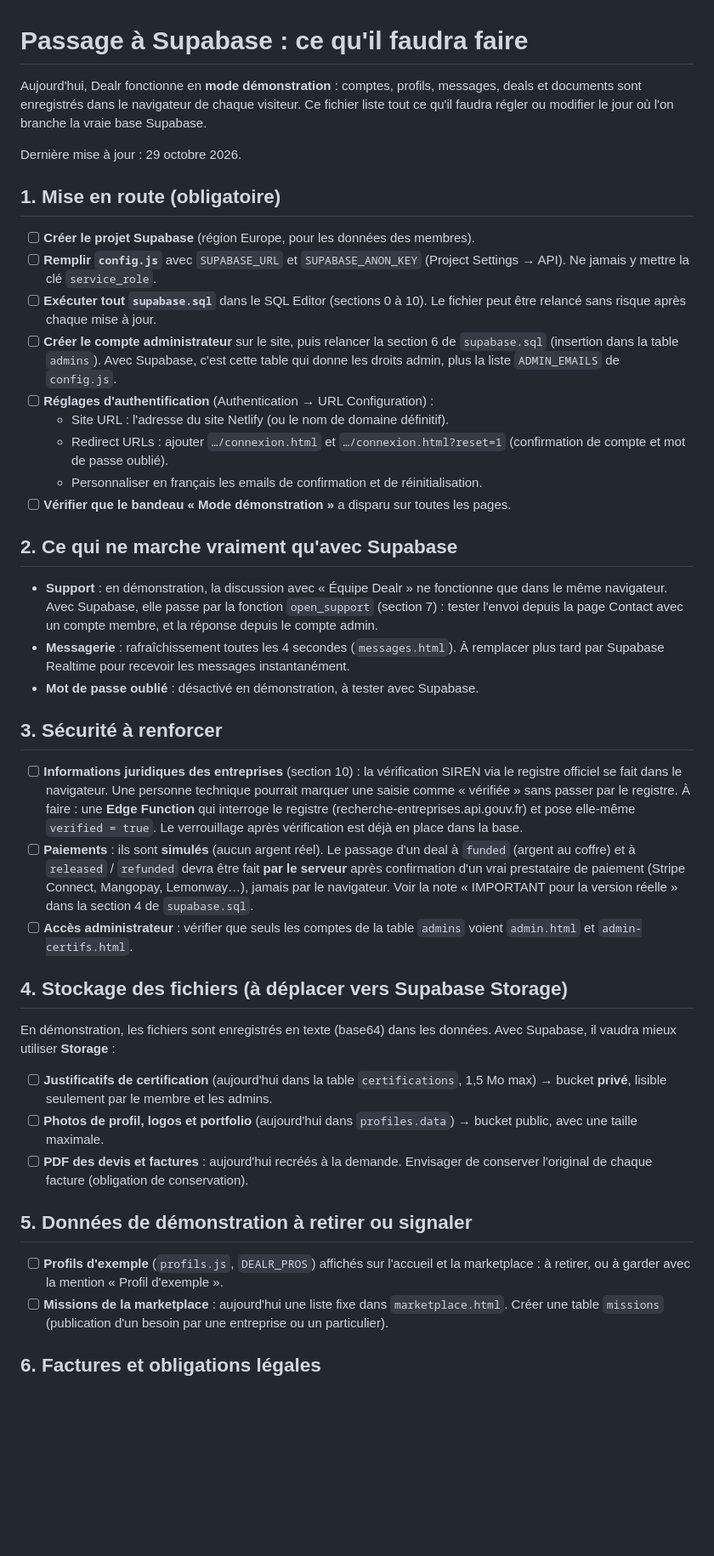
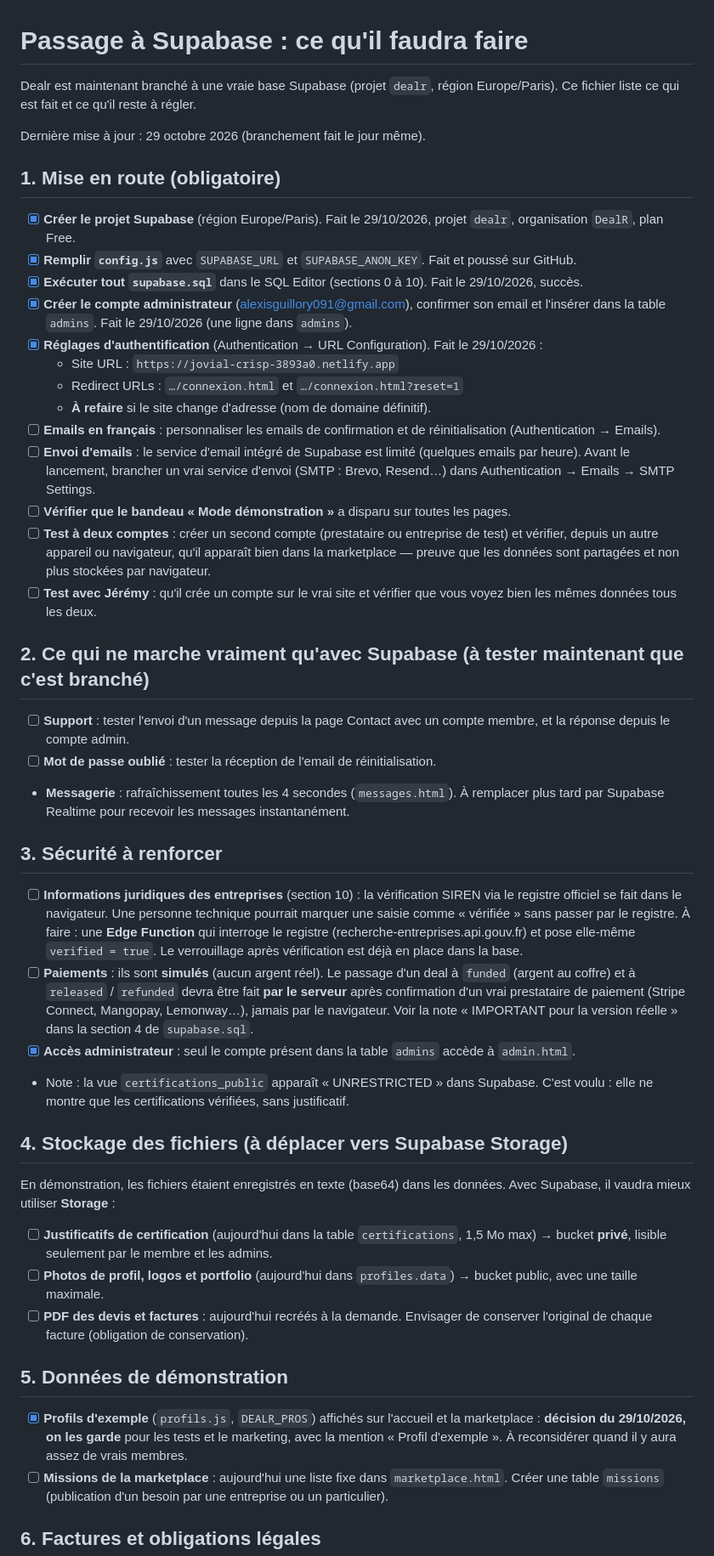
Before and after one commit to DealRcommunity/DealR, a Markdown page: SUPABASE.md, the part around one of its changes. Shown at 85% size. Rendered like a GitHub page; blank space fills up the shorter version.

Commit message:
Liste Supabase : branchement fait, profils d'exemple conservés
Co-Authored-By: Claude Opus 5.5 <noreply@anthropic.com>
Claude-Session: https://claude.ai/code/session_01LB17jbvhNqvx2fSfFU68pV

```diff
--- a/SUPABASE.md
+++ b/SUPABASE.md
@@ -1,44 +1,49 @@
 # Passage à Supabase : ce qu'il faudra faire
 
-Aujourd'hui, Dealr fonctionne en **mode démonstration** : comptes, profils, messages, deals et documents sont enregistrés dans le navigateur de chaque visiteur. Ce fichier liste tout ce qu'il faudra régler ou modifier le jour où l'on branche la vraie base Supabase.
+Dealr est maintenant branché à une vraie base Supabase (projet `dealr`, région Europe/Paris). Ce fichier liste ce qui est fait et ce qu'il reste à régler.
 
-Dernière mise à jour : 29 octobre 2026.
+Dernière mise à jour : 29 octobre 2026 (branchement fait le jour même).
 
 ## 1. Mise en route (obligatoire)
 
-- [ ] **Créer le projet Supabase** (région Europe, pour les données des membres).
-- [ ] **Remplir `config.js`** avec `SUPABASE_URL` et `SUPABASE_ANON_KEY` (Project Settings → API). Ne jamais y mettre la clé `service_role`.
-- [ ] **Exécuter tout `supabase.sql`** dans le SQL Editor (sections 0 à 10). Le fichier peut être relancé sans risque après chaque mise à jour.
-- [ ] **Créer le compte administrateur** sur le site, puis relancer la section 6 de `supabase.sql` (insertion dans la table `admins`). Avec Supabase, c'est cette table qui donne les droits admin, plus la liste `ADMIN_EMAILS` de `config.js`.
-- [ ] **Réglages d'authentification** (Authentication → URL Configuration) :
-  - Site URL : l'adresse du site Netlify (ou le nom de domaine définitif).
-  - Redirect URLs : ajouter `…/connexion.html` et `…/connexion.html?reset=1` (confirmation de compte et mot de passe oublié).
-  - Personnaliser en français les emails de confirmation et de réinitialisation.
+- [x] **Créer le projet Supabase** (région Europe/Paris). Fait le 29/10/2026, projet `dealr`, organisation `DealR`, plan Free.
+- [x] **Remplir `config.js`** avec `SUPABASE_URL` et `SUPABASE_ANON_KEY`. Fait et poussé sur GitHub.
+- [x] **Exécuter tout `supabase.sql`** dans le SQL Editor (sections 0 à 10). Fait le 29/10/2026, succès.
+- [x] **Créer le compte administrateur** (alexisguillory091@gmail.com), confirmer son email et l'insérer dans la table `admins`. Fait le 29/10/2026 (une ligne dans `admins`).
+- [x] **Réglages d'authentification** (Authentication → URL Configuration). Fait le 29/10/2026 :
+  - Site URL : `https://jovial-crisp-3893a0.netlify.app`
+  - Redirect URLs : `…/connexion.html` et `…/connexion.html?reset=1`
+  - **À refaire** si le site change d'adresse (nom de domaine définitif).
+- [ ] **Emails en français** : personnaliser les emails de confirmation et de réinitialisation (Authentication → Emails).
+- [ ] **Envoi d'emails** : le service d'email intégré de Supabase est limité (quelques emails par heure). Avant le lancement, brancher un vrai service d'envoi (SMTP : Brevo, Resend…) dans Authentication → Emails → SMTP Settings.
 - [ ] **Vérifier que le bandeau « Mode démonstration »** a disparu sur toutes les pages.
+- [ ] **Test à deux comptes** : créer un second compte (prestataire ou entreprise de test) et vérifier, depuis un autre appareil ou navigateur, qu'il apparaît bien dans la marketplace — preuve que les données sont partagées et non plus stockées par navigateur.
+- [ ] **Test avec Jérémy** : qu'il crée un compte sur le vrai site et vérifier que vous voyez bien les mêmes données tous les deux.
 
-## 2. Ce qui ne marche vraiment qu'avec Supabase
+## 2. Ce qui ne marche vraiment qu'avec Supabase (à tester maintenant que c'est branché)
 
-- **Support** : en démonstration, la discussion avec « Équipe Dealr » ne fonctionne que dans le même navigateur. Avec Supabase, elle passe par la fonction `open_support` (section 7) : tester l'envoi depuis la page Contact avec un compte membre, et la réponse depuis le compte admin.
+- [ ] **Support** : tester l'envoi d'un message depuis la page Contact avec un compte membre, et la réponse depuis le compte admin.
+- [ ] **Mot de passe oublié** : tester la réception de l'email de réinitialisation.
 - **Messagerie** : rafraîchissement toutes les 4 secondes (`messages.html`). À remplacer plus tard par Supabase Realtime pour recevoir les messages instantanément.
-- **Mot de passe oublié** : désactivé en démonstration, à tester avec Supabase.
 
 ## 3. Sécurité à renforcer
 
 - [ ] **Informations juridiques des entreprises** (section 10) : la vérification SIREN via le registre officiel se fait dans le navigateur. Une personne technique pourrait marquer une saisie comme « vérifiée » sans passer par le registre. À faire : une **Edge Function** qui interroge le registre (recherche-entreprises.api.gouv.fr) et pose elle-même `verified = true`. Le verrouillage après vérification est déjà en place dans la base.
 - [ ] **Paiements** : ils sont **simulés** (aucun argent réel). Le passage d'un deal à `funded` (argent au coffre) et à `released` / `refunded` devra être fait **par le serveur** après confirmation d'un vrai prestataire de paiement (Stripe Connect, Mangopay, Lemonway…), jamais par le navigateur. Voir la note « IMPORTANT pour la version réelle » dans la section 4 de `supabase.sql`.
-- [ ] **Accès administrateur** : vérifier que seuls les comptes de la table `admins` voient `admin.html` et `admin-certifs.html`.
+- [x] **Accès administrateur** : seul le compte présent dans la table `admins` accède à `admin.html`.
+- Note : la vue `certifications_public` apparaît « UNRESTRICTED » dans Supabase. C'est voulu : elle ne montre que les certifications vérifiées, sans justificatif.
 
 ## 4. Stockage des fichiers (à déplacer vers Supabase Storage)
 
-En démonstration, les fichiers sont enregistrés en texte (base64) dans les données. Avec Supabase, il vaudra mieux utiliser **Storage** :
+En démonstration, les fichiers étaient enregistrés en texte (base64) dans les données. Avec Supabase, il vaudra mieux utiliser **Storage** :
 
 - [ ] **Justificatifs de certification** (aujourd'hui dans la table `certifications`, 1,5 Mo max) → bucket **privé**, lisible seulement par le membre et les admins.
 - [ ] **Photos de profil, logos et portfolio** (aujourd'hui dans `profiles.data`) → bucket public, avec une taille maximale.
 - [ ] **PDF des devis et factures** : aujourd'hui recréés à la demande. Envisager de conserver l'original de chaque facture (obligation de conservation).
 
-## 5. Données de démonstration à retirer ou signaler
+## 5. Données de démonstration
 
-- [ ] **Profils d'exemple** (`profils.js`, `DEALR_PROS`) affichés sur l'accueil et la marketplace : à retirer, ou à garder avec la mention « Profil d'exemple ».
+- [x] **Profils d'exemple** (`profils.js`, `DEALR_PROS`) affichés sur l'accueil et la marketplace : **décision du 29/10/2026, on les garde** pour les tests et le marketing, avec la mention « Profil d'exemple ». À reconsidérer quand il y aura assez de vrais membres.
 - [ ] **Missions de la marketplace** : aujourd'hui une liste fixe dans `marketplace.html`. Créer une table `missions` (publication d'un besoin par une entreprise ou un particulier).
 
 ## 6. Factures et obligations légales
```
Also changed, not shown: other parts of SUPABASE.md (+7 -3 lines).
